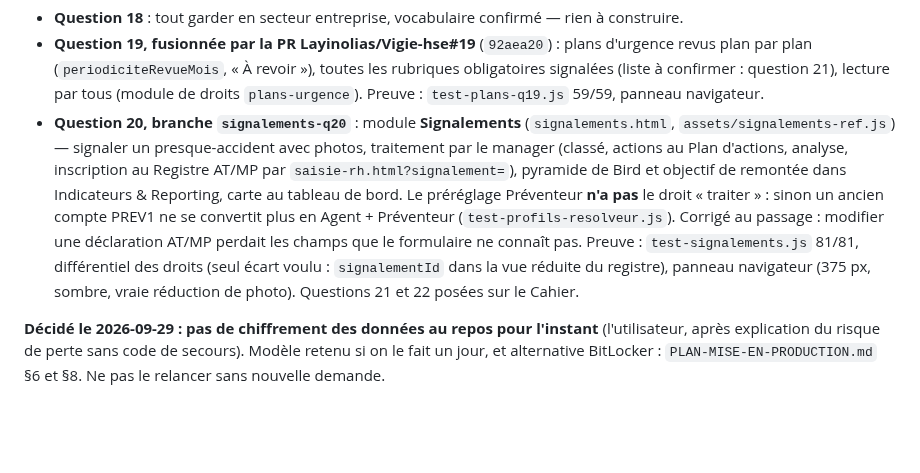
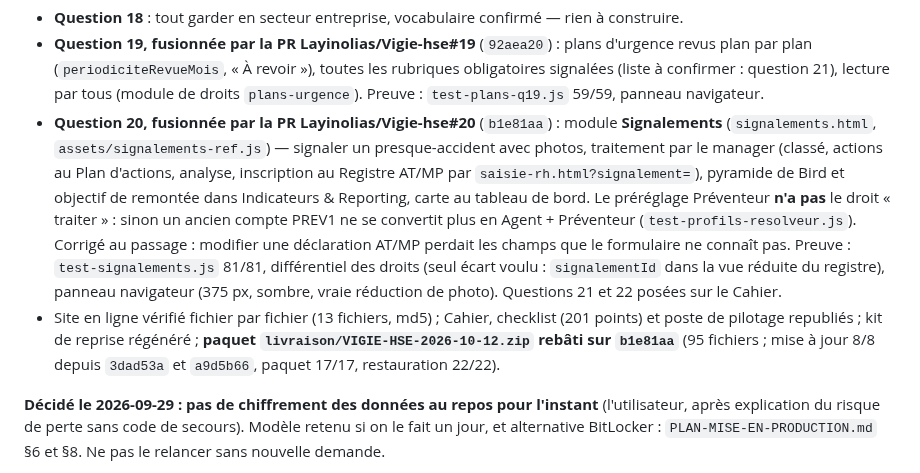
Before and after one commit to Layinolias/Vigie-hse, a Markdown page: Documentation/POINT-DE-REPRISE.md, the part around the change. Drawn GitHub-style; blank space fills up the shorter version.

Commit message:
Point de reprise : questions 19 et 20 fusionnées (PR #19, #20), paquet rebâti
Paquet livraison/VIGIE-HSE-2026-10-12.zip sur b1e81aa : mise à jour 8/8 depuis 3dad53a et
a9d5b66, paquet 17/17 (95 fichiers), restauration 22/22. Site en ligne vérifié, pages de
suivi republiées.

Co-Authored-By: Claude Opus 5.5 <noreply@anthropic.com>

```diff
--- a/Documentation/POINT-DE-REPRISE.md
+++ b/Documentation/POINT-DE-REPRISE.md
@@ -50,7 +50,8 @@ depuis `08a2585` passé) ; dossier pour l'avocat : `livraison/VIGIE-HSE-dossier-
 **Fait le 2026-10-12 — réponses du préventeur aux questions 18 à 20 (Cahier, 2026-10-11)**, demandé par l'utilisateur (« the preventeur have answer the question, go check and go build the next part ») :
 - **Question 18** : tout garder en secteur entreprise, vocabulaire confirmé — rien à construire.
 - **Question 19, fusionnée par la PR Layinolias/Vigie-hse#19** (`92aea20`) : plans d'urgence revus plan par plan (`periodiciteRevueMois`, « À revoir »), toutes les rubriques obligatoires signalées (liste à confirmer : question 21), lecture par tous (module de droits `plans-urgence`). Preuve : `test-plans-q19.js` 59/59, panneau navigateur.
-- **Question 20, branche `signalements-q20`** : module **Signalements** (`signalements.html`, `assets/signalements-ref.js`) — signaler un presque-accident avec photos, traitement par le manager (classé, actions au Plan d'actions, analyse, inscription au Registre AT/MP par `saisie-rh.html?signalement=`), pyramide de Bird et objectif de remontée dans Indicateurs & Reporting, carte au tableau de bord. Le préréglage Préventeur **n'a pas** le droit « traiter » : sinon un ancien compte PREV1 ne se convertit plus en Agent + Préventeur (`test-profils-resolveur.js`). Corrigé au passage : modifier une déclaration AT/MP perdait les champs que le formulaire ne connaît pas. Preuve : `test-signalements.js` 81/81, différentiel des droits (seul écart voulu : `signalementId` dans la vue réduite du registre), panneau navigateur (375 px, sombre, vraie réduction de photo). Questions 21 et 22 posées sur le Cahier.
+- **Question 20, fusionnée par la PR Layinolias/Vigie-hse#20** (`b1e81aa`) : module **Signalements** (`signalements.html`, `assets/signalements-ref.js`) — signaler un presque-accident avec photos, traitement par le manager (classé, actions au Plan d'actions, analyse, inscription au Registre AT/MP par `saisie-rh.html?signalement=`), pyramide de Bird et objectif de remontée dans Indicateurs & Reporting, carte au tableau de bord. Le préréglage Préventeur **n'a pas** le droit « traiter » : sinon un ancien compte PREV1 ne se convertit plus en Agent + Préventeur (`test-profils-resolveur.js`). Corrigé au passage : modifier une déclaration AT/MP perdait les champs que le formulaire ne connaît pas. Preuve : `test-signalements.js` 81/81, différentiel des droits (seul écart voulu : `signalementId` dans la vue réduite du registre), panneau navigateur (375 px, sombre, vraie réduction de photo). Questions 21 et 22 posées sur le Cahier.
+- Site en ligne vérifié fichier par fichier (13 fichiers, md5) ; Cahier, checklist (201 points) et poste de pilotage republiés ; kit de reprise régénéré ; **paquet `livraison/VIGIE-HSE-2026-10-12.zip` rebâti sur `b1e81aa`** (95 fichiers ; mise à jour 8/8 depuis `3dad53a` et `a9d5b66`, paquet 17/17, restauration 22/22).
 
 **Décidé le 2026-09-29 : pas de chiffrement des données au repos pour l'instant** (l'utilisateur, après
 explication du risque de perte sans code de secours). Modèle retenu si on le fait un jour, et alternative
```
Also changed, not shown: Documentation/LIVRAISON-POSTE.md (+1 -0 lines).
